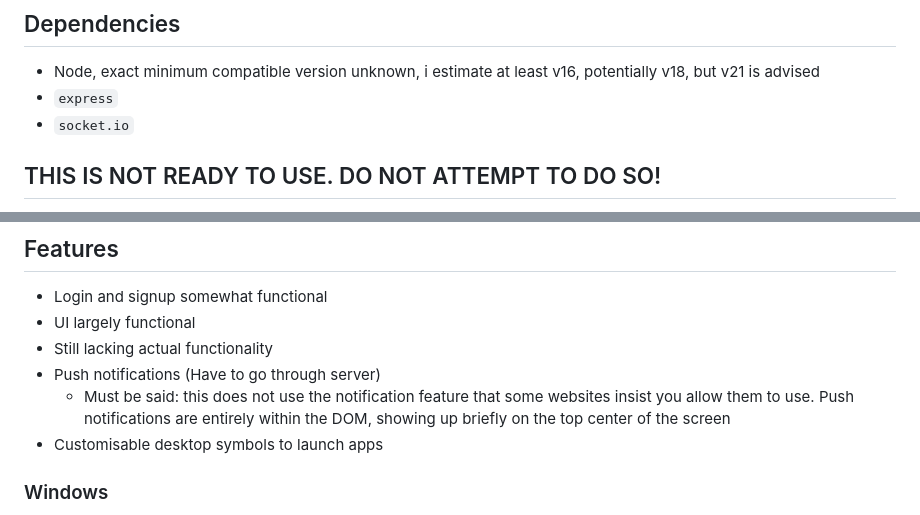
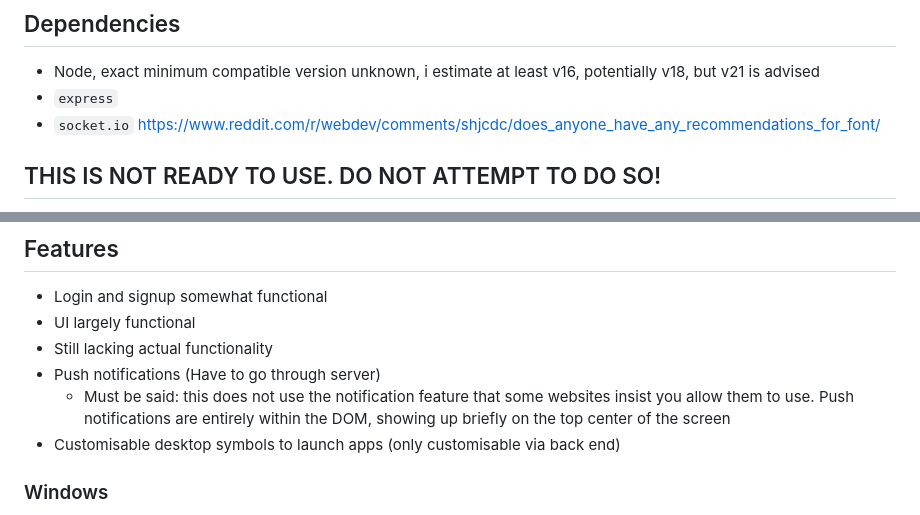
Before and after one commit to thesmittel/ooer-os, a Markdown page: README.md, 2 parts joined by grey strips. GitHub-like rendering.

```diff
--- a/README.md
+++ b/README.md
@@ -7,7 +7,7 @@ It is more a proof of concept, a bit of fun, rather than anything useful.
 - Node, exact minimum compatible version unknown, i estimate at least v16, potentially v18, but v21 is advised
 - `express`
 - `socket.io`
-
+https://www.reddit.com/r/webdev/comments/shjcdc/does_anyone_have_any_recommendations_for_font/
 
 ## THIS IS NOT READY TO USE. DO NOT ATTEMPT TO DO SO!
 Apart from the glaring security holes - MD5 hashing for password storage, with salt-hashed passwords being stored together with their salts - which are an immediate disqualification already, both backend and front end are far from finished. While some stuff works, and works well, im only so confident in my containment of non-system applications. I think I covered my bases but that assumption isnt worth the paper its written on.
@@ -40,7 +40,8 @@ Documentation is implemented via JSDoc. Works well in VSCode/Codium with JSDoc i
 - Still lacking actual functionality
 - Push notifications (Have to go through server)
     - Must be said: this does not use the notification feature that some websites insist you allow them to use. Push notifications are entirely within the DOM, showing up briefly on the top center of the screen
-- Customisable desktop symbols to launch apps
+- Customisable desktop symbols to launch apps (only customisable via back end)
+
 
 ### Windows
 Can be moved, closed, minimised, support snapping (so far only for maximising). Taskbar is present and functional, though not yet finished, window previews as well as app instance groups will soon be added.
```
